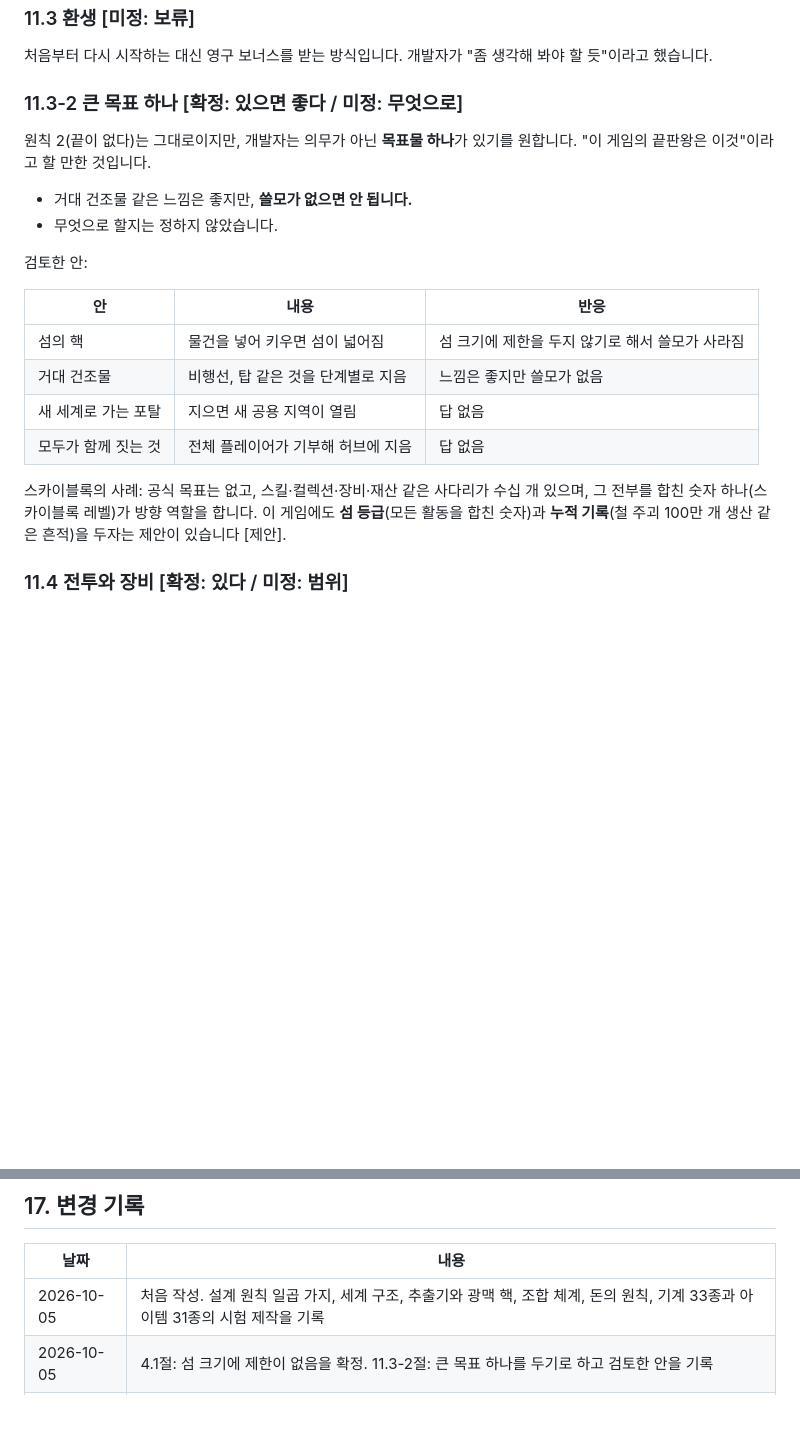
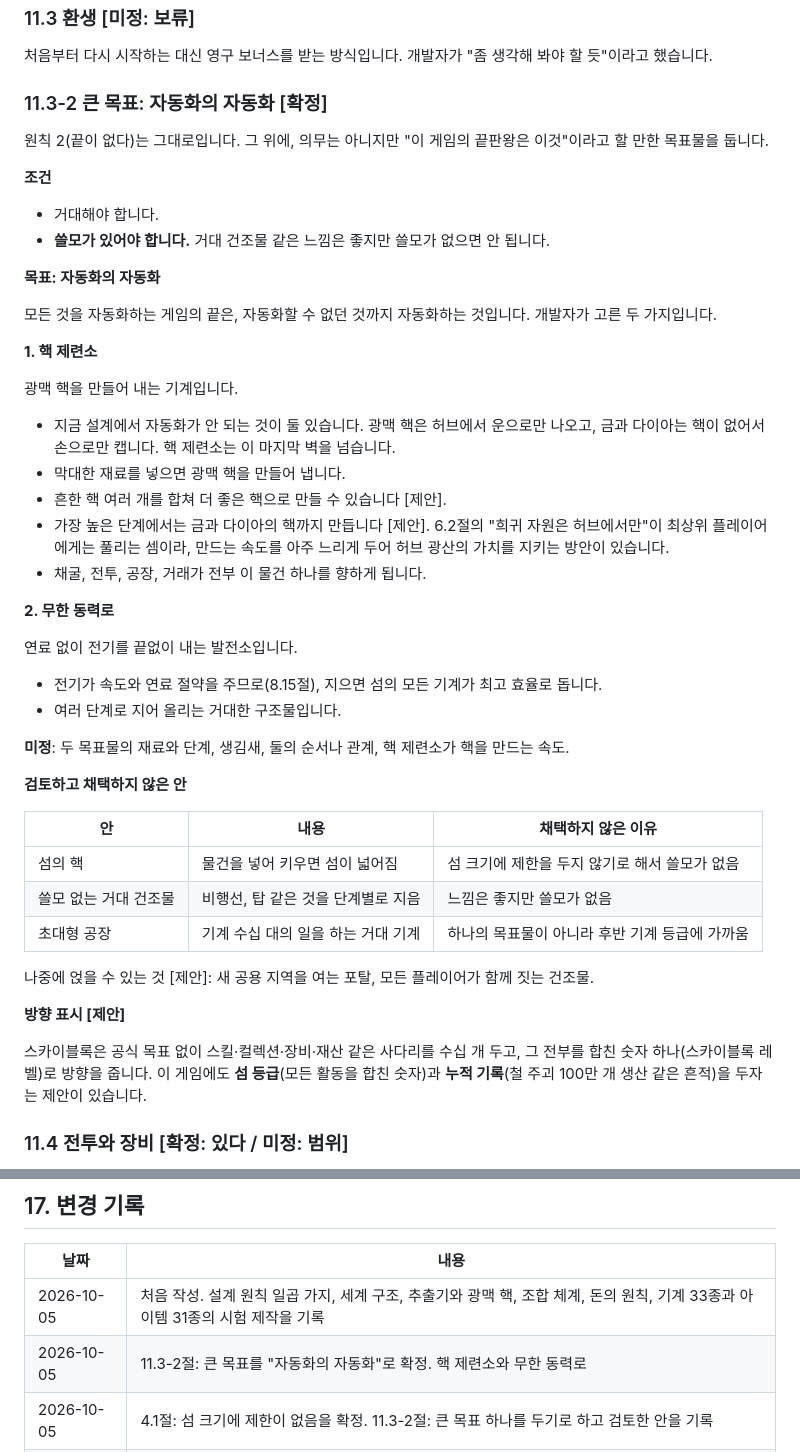
Before and after one commit to soaq1/roblox-factory, a Markdown page: docs/game-design.md, 2 parts joined by grey strips. Rendered like a GitHub page; blank space fills up the shorter version.

Commit message:
Record the big goal: automating the automation
Co-Authored-By: Claude Opus 5.5 (1M context) <noreply@anthropic.com>
Claude-Session: https://claude.ai/code/session_01AnsQXNCdCLoccEmJw4BhkV

```diff
--- a/docs/game-design.md
+++ b/docs/game-design.md
@@ -769,23 +769,51 @@
 
 처음부터 다시 시작하는 대신 영구 보너스를 받는 방식입니다. 개발자가 "좀 생각해 봐야 할 듯"이라고 했습니다.
 
-### 11.3-2 큰 목표 하나 [확정: 있으면 좋다 / 미정: 무엇으로]
+### 11.3-2 큰 목표: 자동화의 자동화 [확정]
 
-원칙 2(끝이 없다)는 그대로이지만, 개발자는 의무가 아닌 **목표물 하나**가 있기를 원합니다. "이 게임의 끝판왕은 이것"이라고 할 만한 것입니다.
+원칙 2(끝이 없다)는 그대로입니다. 그 위에, 의무는 아니지만 "이 게임의 끝판왕은 이것"이라고 할 만한 목표물을 둡니다.
 
-- 거대 건조물 같은 느낌은 좋지만, **쓸모가 없으면 안 됩니다.**
-- 무엇으로 할지는 정하지 않았습니다.
+**조건**
 
-검토한 안:
+- 거대해야 합니다.
+- **쓸모가 있어야 합니다.** 거대 건조물 같은 느낌은 좋지만 쓸모가 없으면 안 됩니다.
 
-| 안 | 내용 | 반응 |
+**목표: 자동화의 자동화**
+
+모든 것을 자동화하는 게임의 끝은, 자동화할 수 없던 것까지 자동화하는 것입니다. 개발자가 고른 두 가지입니다.
+
+**1. 핵 제련소**
+
+광맥 핵을 만들어 내는 기계입니다.
+
+- 지금 설계에서 자동화가 안 되는 것이 둘 있습니다. 광맥 핵은 허브에서 운으로만 나오고, 금과 다이아는 핵이 없어서 손으로만 캡니다. 핵 제련소는 이 마지막 벽을 넘습니다.
+- 막대한 재료를 넣으면 광맥 핵을 만들어 냅니다.
+- 흔한 핵 여러 개를 합쳐 더 좋은 핵으로 만들 수 있습니다 [제안].
+- 가장 높은 단계에서는 금과 다이아의 핵까지 만듭니다 [제안]. 6.2절의 "희귀 자원은 허브에서만"이 최상위 플레이어에게는 풀리는 셈이라, 만드는 속도를 아주 느리게 두어 허브 광산의 가치를 지키는 방안이 있습니다.
+- 채굴, 전투, 공장, 거래가 전부 이 물건 하나를 향하게 됩니다.
+
+**2. 무한 동력로**
+
+연료 없이 전기를 끝없이 내는 발전소입니다.
+
+- 전기가 속도와 연료 절약을 주므로(8.15절), 지으면 섬의 모든 기계가 최고 효율로 돕니다.
+- 여러 단계로 지어 올리는 거대한 구조물입니다.
+
+**미정**: 두 목표물의 재료와 단계, 생김새, 둘의 순서나 관계, 핵 제련소가 핵을 만드는 속도.
+
+**검토하고 채택하지 않은 안**
+
+| 안 | 내용 | 채택하지 않은 이유 |
 |---|---|---|
-| 섬의 핵 | 물건을 넣어 키우면 섬이 넓어짐 | 섬 크기에 제한을 두지 않기로 해서 쓸모가 사라짐 |
-| 거대 건조물 | 비행선, 탑 같은 것을 단계별로 지음 | 느낌은 좋지만 쓸모가 없음 |
-| 새 세계로 가는 포탈 | 지으면 새 공용 지역이 열림 | 답 없음 |
-| 모두가 함께 짓는 것 | 전체 플레이어가 기부해 허브에 지음 | 답 없음 |
+| 섬의 핵 | 물건을 넣어 키우면 섬이 넓어짐 | 섬 크기에 제한을 두지 않기로 해서 쓸모가 없음 |
+| 쓸모 없는 거대 건조물 | 비행선, 탑 같은 것을 단계별로 지음 | 느낌은 좋지만 쓸모가 없음 |
+| 초대형 공장 | 기계 수십 대의 일을 하는 거대 기계 | 하나의 목표물이 아니라 후반 기계 등급에 가까움 |
 
-스카이블록의 사례: 공식 목표는 없고, 스킬·컬렉션·장비·재산 같은 사다리가 수십 개 있으며, 그 전부를 합친 숫자 하나(스카이블록 레벨)가 방향 역할을 합니다. 이 게임에도 **섬 등급**(모든 활동을 합친 숫자)과 **누적 기록**(철 주괴 100만 개 생산 같은 흔적)을 두자는 제안이 있습니다 [제안].
+나중에 얹을 수 있는 것 [제안]: 새 공용 지역을 여는 포탈, 모든 플레이어가 함께 짓는 건조물.
+
+**방향 표시 [제안]**
+
+스카이블록은 공식 목표 없이 스킬·컬렉션·장비·재산 같은 사다리를 수십 개 두고, 그 전부를 합친 숫자 하나(스카이블록 레벨)로 방향을 줍니다. 이 게임에도 **섬 등급**(모든 활동을 합친 숫자)과 **누적 기록**(철 주괴 100만 개 생산 같은 흔적)을 두자는 제안이 있습니다.
 
 ### 11.4 전투와 장비 [확정: 있다 / 미정: 범위]
 
@@ -1064,6 +1092,7 @@ python3 art/build_catalog.py
 | 날짜 | 내용 |
 |---|---|
 | 2026-10-05 | 처음 작성. 설계 원칙 일곱 가지, 세계 구조, 추출기와 광맥 핵, 조합 체계, 돈의 원칙, 기계 33종과 아이템 31종의 시험 제작을 기록 |
+| 2026-10-05 | 11.3-2절: 큰 목표를 "자동화의 자동화"로 확정. 핵 제련소와 무한 동력로 |
 | 2026-10-05 | 4.1절: 섬 크기에 제한이 없음을 확정. 11.3-2절: 큰 목표 하나를 두기로 하고 검토한 안을 기록 |
 | 2026-10-05 | 10.5절: 판매기를 두지 않기로 확정. 파는 구조는 개발자가 나중에 직접 설계 |
 | 2026-10-05 | 8.15절: 전기의 효율화는 속도와 연료 절약으로 확정 |
```
